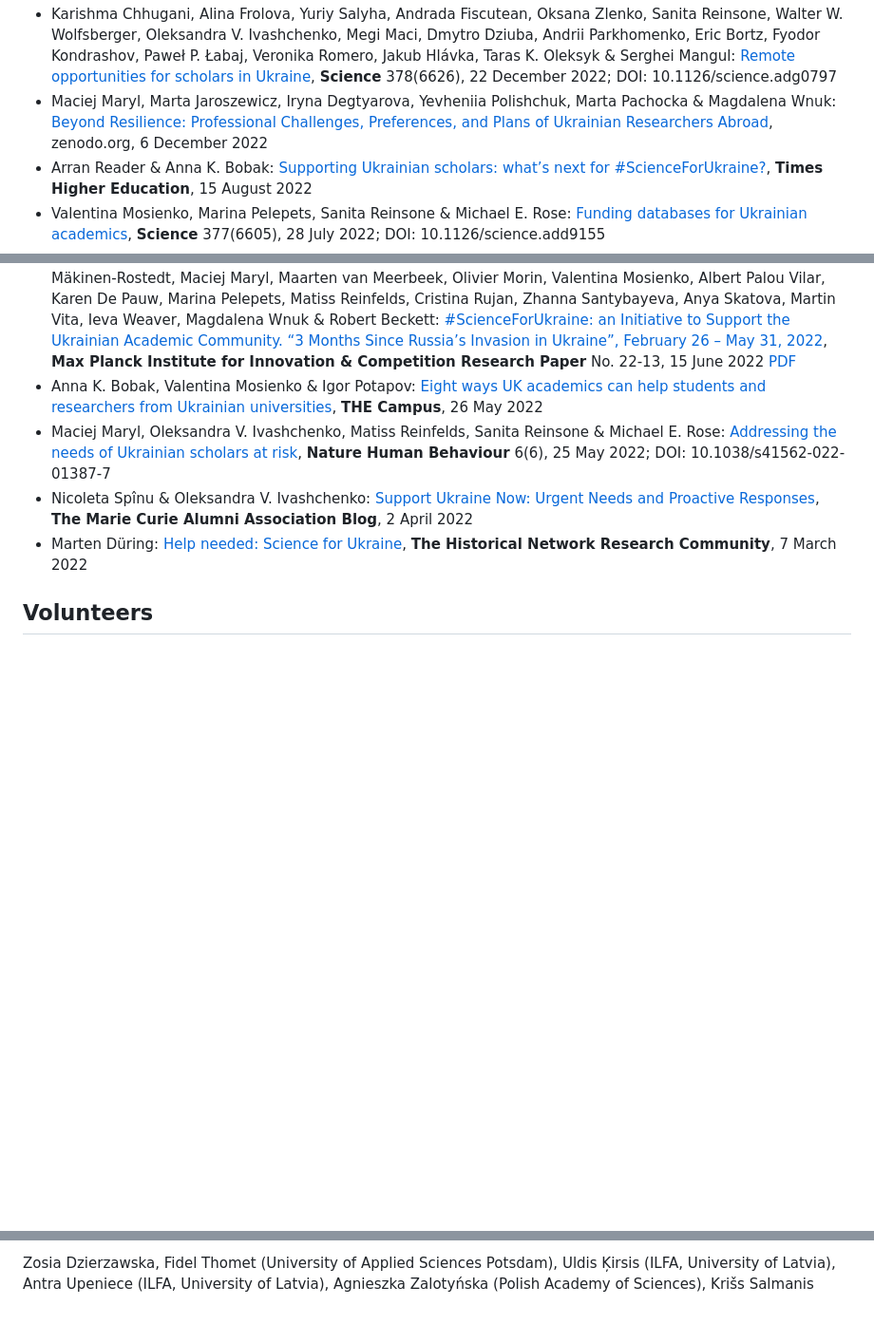
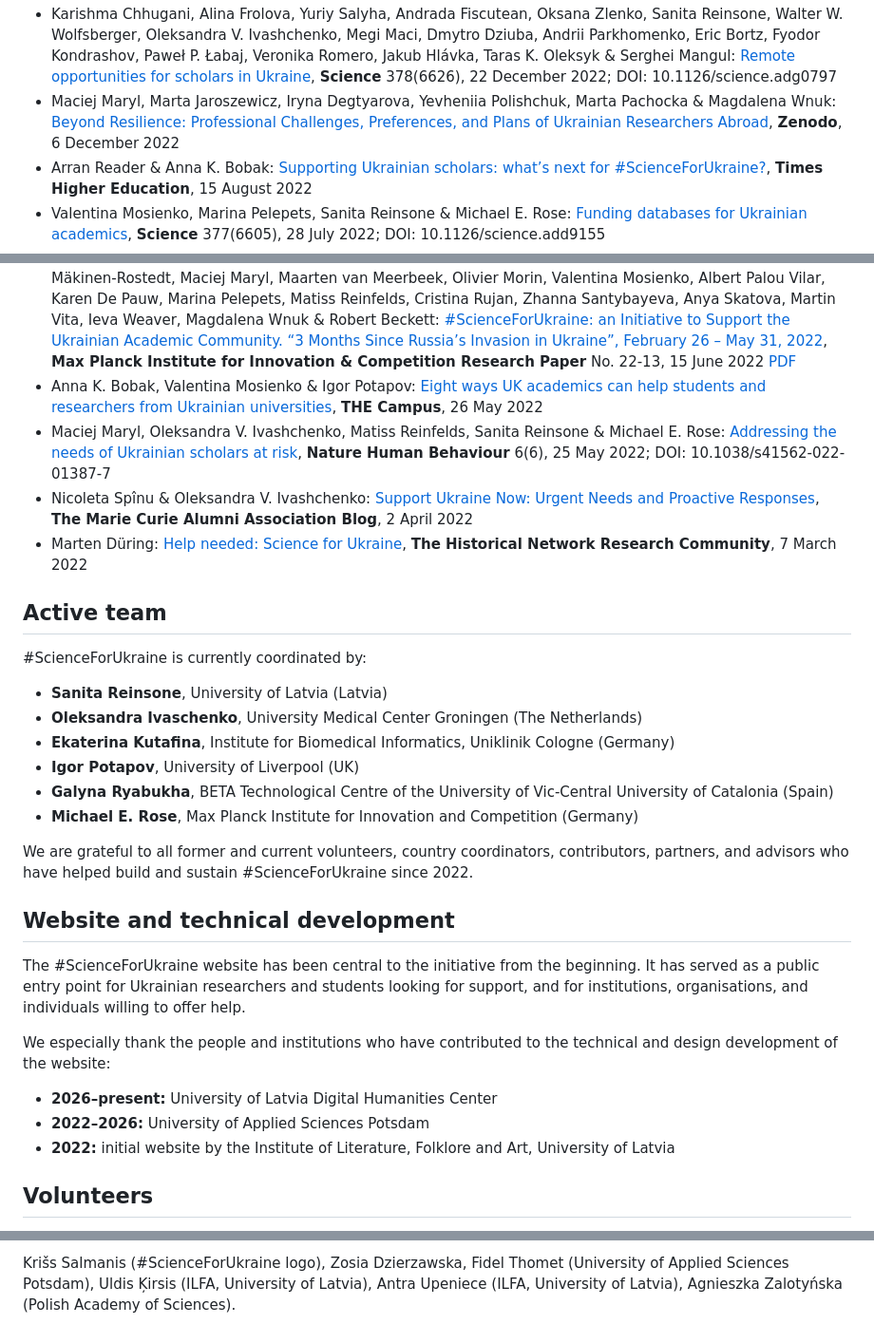
Before and after one commit to ul-dhc/scienceforukraine-website, a Markdown page: public/pages/about.md, 3 parts joined by grey strips. Shown at 95% size. Rendered like a GitHub page; blank space fills up the shorter version.

```diff
--- a/public/pages/about.md
+++ b/public/pages/about.md
@@ -33,5 +56,5 @@ The NGO works in several directions with the following objectives:
 - Karishma Chhugani, Alina Frolova, Yuriy Salyha, Andrada Fiscutean, Oksana Zlenko, Sanita Reinsone, Walter W. Wolfsberger, Oleksandra V. Ivashchenko, Megi Maci, Dmytro Dziuba, Andrii Parkhomenko, Eric Bortz, Fyodor Kondrashov, Paweł P. Łabaj, Veronika Romero, Jakub Hlávka, Taras K. Oleksyk & Serghei Mangul: [Remote opportunities for scholars in Ukraine](https://www.science.org/doi/10.1126/science.adg0797), **Science** 378(6626), 22 December 2022; DOI: 10.1126/science.adg0797
-- Maciej Maryl, Marta Jaroszewicz, Iryna Degtyarova, Yevheniia Polishchuk, Marta Pachocka & Magdalena Wnuk: [Beyond Resilience: Professional Challenges, Preferences, and Plans of Ukrainian Researchers Abroad](https://zenodo.org/record/7380509), zenodo.org, 6 December 2022
+- Maciej Maryl, Marta Jaroszewicz, Iryna Degtyarova, Yevheniia Polishchuk, Marta Pachocka & Magdalena Wnuk: [Beyond Resilience: Professional Challenges, Preferences, and Plans of Ukrainian Researchers Abroad](https://zenodo.org/record/7380509), **Zenodo**, 6 December 2022
 - Arran Reader & Anna K. Bobak: [Supporting Ukrainian scholars: what’s next for #ScienceForUkraine?](https://www.timeshighereducation.com/campus/supporting-ukrainian-scholars-whats-next-scienceforukraine), **Times Higher Education**, 15 August 2022
 - Valentina Mosienko, Marina Pelepets, Sanita Reinsone & Michael E. Rose: [Funding databases for Ukrainian academics](https://www.science.org/doi/10.1126/science.add9155), **Science** 377(6605), 28 July 2022; DOI: 10.1126/science.add9155
 - Michael E. Rose, Sanita Reinsone, Maksym Andriushchenko, Marcin Bartosiak, Anna K. Bobak, Luke Drury, Marten Düring, Inês Figueira, Elīna Gailīte, Iryna Gozhyk, Lucas Guimarães Abreu, Irene Gutierrez, Oleksandra Ivashchenko, Kris Van Heuckelom, Justine Jaudzema, Katarina Jurikova, Anna Kłos, Johannes Knörzer, Ekaterina Kutafina, Mateusz Kwaśnicki, Ilze Ļaksa-Timinska, Brokoslaw Laschowski, Annina Lattu, Megi Maci, Katri Mäkinen-Rostedt, Maciej Maryl, Maarten van Meerbeek, Olivier Morin, Valentina Mosienko, Albert Palou Vilar, Karen De Pauw, Marina Pelepets, Matiss Reinfelds, Cristina Rujan, Zhanna Santybayeva, Anya Skatova, Martin Vita, Ieva Weaver, Magdalena Wnuk & Robert Beckett: [#ScienceForUkraine: an Initiative to Support the Ukrainian Academic Community. “3 Months Since Russia’s Invasion in Ukraine”, February 26 – May 31, 2022](https://papers.ssrn.com/abstract=4139263), **Max Planck Institute for Innovation & Competition Research Paper** No. 22-13, 15 June 2022 [PDF](https://drive.google.com/file/d/1es1ElUCTPk3MctVb_q5qbOH6SA2Vu4Mo/view?usp=sharing)
@@ -40,5 +63,30 @@ The NGO works in several directions with the following objectives:
 - Nicoleta Spînu & Oleksandra V. Ivashchenko: [Support Ukraine Now: Urgent Needs and Proactive Responses](https://medium.com/marie-curie-alumni/support-ukraine-now-urgent-needs-and-proactive-responses-975b622ea6d8), **The Marie Curie Alumni Association Blog**, 2 April 2022
 - Marten Düring: [Help needed: Science for Ukraine](https://historicalnetworkresearch.org/help-needed-science-for-ukraine/), **The Historical Network Research Community**, 7 March 2022
 
+## Active team
+
+#ScienceForUkraine is currently coordinated by:
+
+- **Sanita Reinsone**, University of Latvia (Latvia)
+- **Oleksandra Ivaschenko**, University Medical Center Groningen (The Netherlands)
+- **Ekaterina Kutafina**, Institute for Biomedical Informatics, Uniklinik Cologne (Germany)
+- **Igor Potapov**, University of Liverpool (UK)
+- **Galyna Ryabukha**, BETA Technological Centre of the University of Vic-Central University of Catalonia (Spain)
+- **Michael E. Rose**, Max Planck Institute for Innovation and Competition (Germany)
+
+We are grateful to all former and current volunteers, country coordinators, contributors, partners, and advisors who have helped build and sustain #ScienceForUkraine since 2022.
+
+
+## Website and technical development
+
+The #ScienceForUkraine website has been central to the initiative from the beginning. It has served as a public entry point for Ukrainian researchers and students looking for support, and for institutions, organisations, and individuals willing to offer help.
+
+We especially thank the people and institutions who have contributed to the technical and design development of the website:
+
+- **2026–present:** University of Latvia Digital Humanities Center
+- **2022–2026:** University of Applied Sciences Potsdam
+- **2022:** initial website by the Institute of Literature, Folklore and Art, University of Latvia
+
+
 ## Volunteers
 
@@ -50,2 +98,2 @@ For **Technical and Design Assistance** we thank:
 
-Zosia Dzierzawska, Fidel Thomet (University of Applied Sciences Potsdam), Uldis Ķirsis (ILFA, University of Latvia), Antra Upeniece (ILFA, University of Latvia), Agnieszka Zalotyńska (Polish Academy of Sciences), Krišs Salmanis
+Krišs Salmanis (#ScienceForUkraine logo), Zosia Dzierzawska, Fidel Thomet (University of Applied Sciences Potsdam), Uldis Ķirsis (ILFA, University of Latvia), Antra Upeniece (ILFA, University of Latvia), Agnieszka Zalotyńska (Polish Academy of Sciences).
```
Also changed, not shown: other parts of public/pages/about.md (+43 -20 lines).
